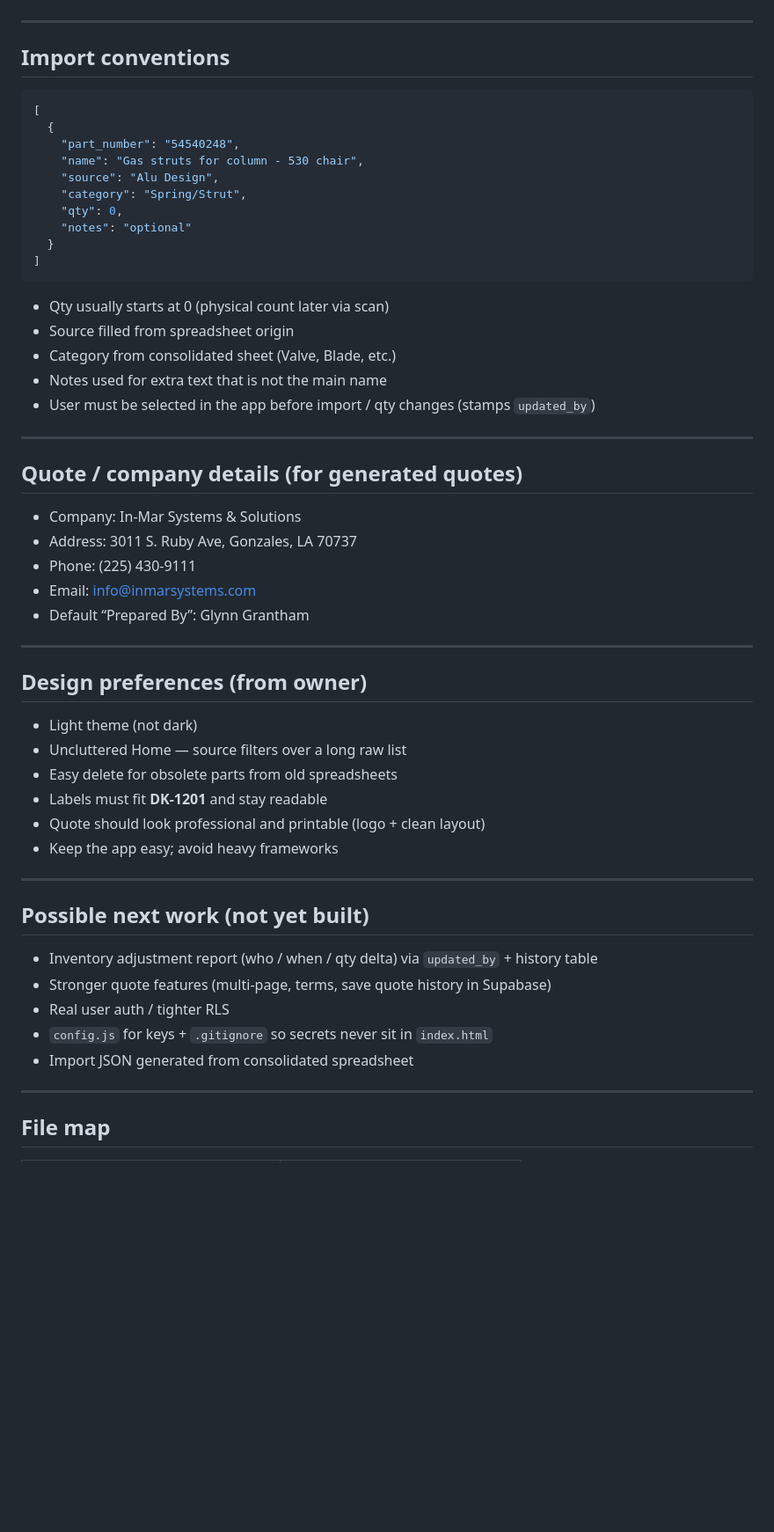
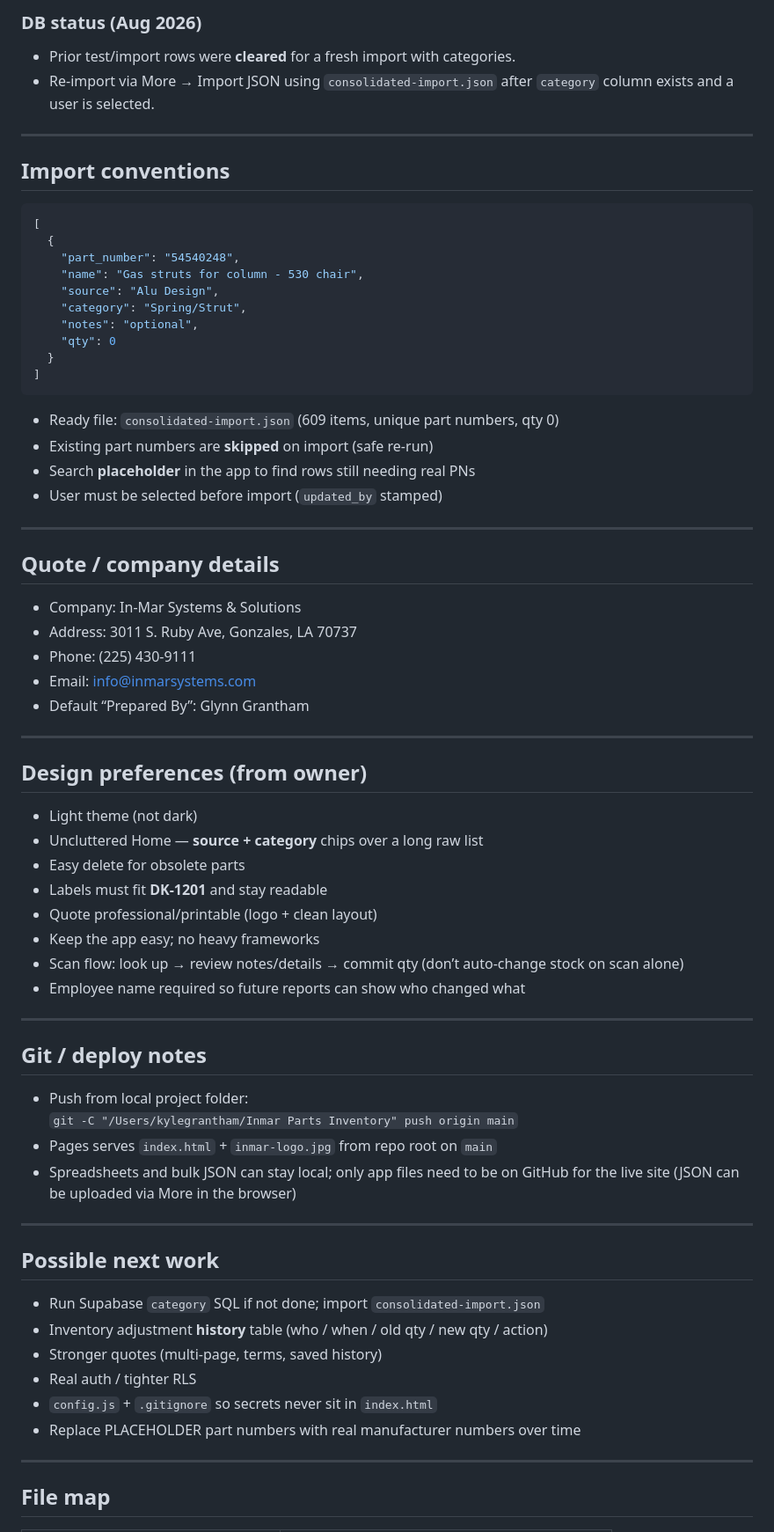
Before and after one commit to KG3924/parts-inventory, a Markdown page: CONTEXT.md, the part around one of its changes. Shown at 88% size. Drawn GitHub-style; blank space fills up the shorter version.

````diff
--- a/CONTEXT.md
+++ b/CONTEXT.md
@@ -139,3 +155,6 @@ Prefer JSON import via More tab; agent can generate import JSON from the consoli
+### DB status (Aug 2026)
+- Prior test/import rows were **cleared** for a fresh import with categories.
+- Re-import via More → Import JSON using `consolidated-import.json` after `category` column exists and a user is selected.
 
 ---
 
@@ -148,21 +167,20 @@ Prefer JSON import via More tab; agent can generate import JSON from the consoli
     "name": "Gas struts for column - 530 chair",
     "source": "Alu Design",
     "category": "Spring/Strut",
-    "qty": 0,
-    "notes": "optional"
+    "notes": "optional",
+    "qty": 0
   }
 ]
 ```
 
-- Qty usually starts at 0 (physical count later via scan)
-- Source filled from spreadsheet origin
-- Category from consolidated sheet (Valve, Blade, etc.)
-- Notes used for extra text that is not the main name
-- User must be selected in the app before import / qty changes (stamps `updated_by`)
+- Ready file: `consolidated-import.json` (609 items, unique part numbers, qty 0)
+- Existing part numbers are **skipped** on import (safe re-run)
+- Search **placeholder** in the app to find rows still needing real PNs
+- User must be selected before import (`updated_by` stamped)
 
 ---
 
-## Quote / company details (for generated quotes)
+## Quote / company details
 
 - Company: In-Mar Systems & Solutions
 - Address: 3011 S. Ruby Ave, Gonzales, LA 70737
@@ -175,21 +193,33 @@ Prefer JSON import via More tab; agent can generate import JSON from the consoli
 ## Design preferences (from owner)
 
 - Light theme (not dark)
-- Uncluttered Home — source filters over a long raw list
-- Easy delete for obsolete parts from old spreadsheets
+- Uncluttered Home — **source + category** chips over a long raw list
+- Easy delete for obsolete parts
 - Labels must fit **DK-1201** and stay readable
-- Quote should look professional and printable (logo + clean layout)
-- Keep the app easy; avoid heavy frameworks
+- Quote professional/printable (logo + clean layout)
+- Keep the app easy; no heavy frameworks
+- Scan flow: look up → review notes/details → commit qty (don’t auto-change stock on scan alone)
+- Employee name required so future reports can show who changed what
 
 ---
 
-## Possible next work (not yet built)
+## Git / deploy notes
 
-- Inventory adjustment report (who / when / qty delta) via `updated_by` + history table
-- Stronger quote features (multi-page, terms, save quote history in Supabase)
-- Real user auth / tighter RLS
-- `config.js` for keys + `.gitignore` so secrets never sit in `index.html`
-- Import JSON generated from consolidated spreadsheet
+- Push from local project folder:
+  `git -C "/Users/kylegrantham/Inmar Parts Inventory" push origin main`
+- Pages serves `index.html` + `inmar-logo.jpg` from repo root on `main`
+- Spreadsheets and bulk JSON can stay local; only app files need to be on GitHub for the live site (JSON can be uploaded via More in the browser)
+
+---
+
+## Possible next work
+
+- Run Supabase `category` SQL if not done; import `consolidated-import.json`
+- Inventory adjustment **history** table (who / when / old qty / new qty / action)
+- Stronger quotes (multi-page, terms, saved history)
+- Real auth / tighter RLS
+- `config.js` + `.gitignore` so secrets never sit in `index.html`
+- Replace PLACEHOLDER part numbers with real manufacturer numbers over time
 
 ---
 
````
Also changed, not shown: other parts of CONTEXT.md (+67 -49 lines).
